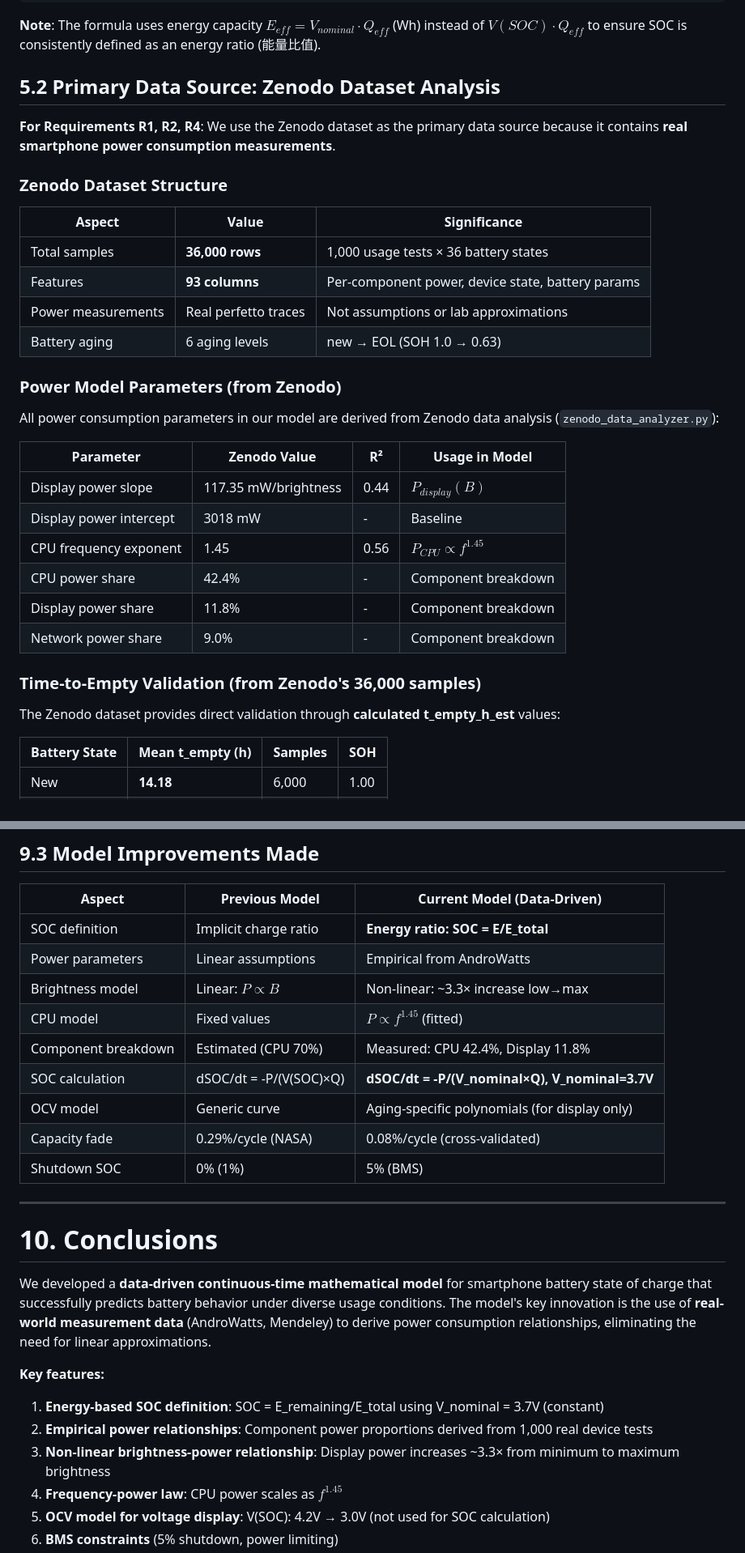
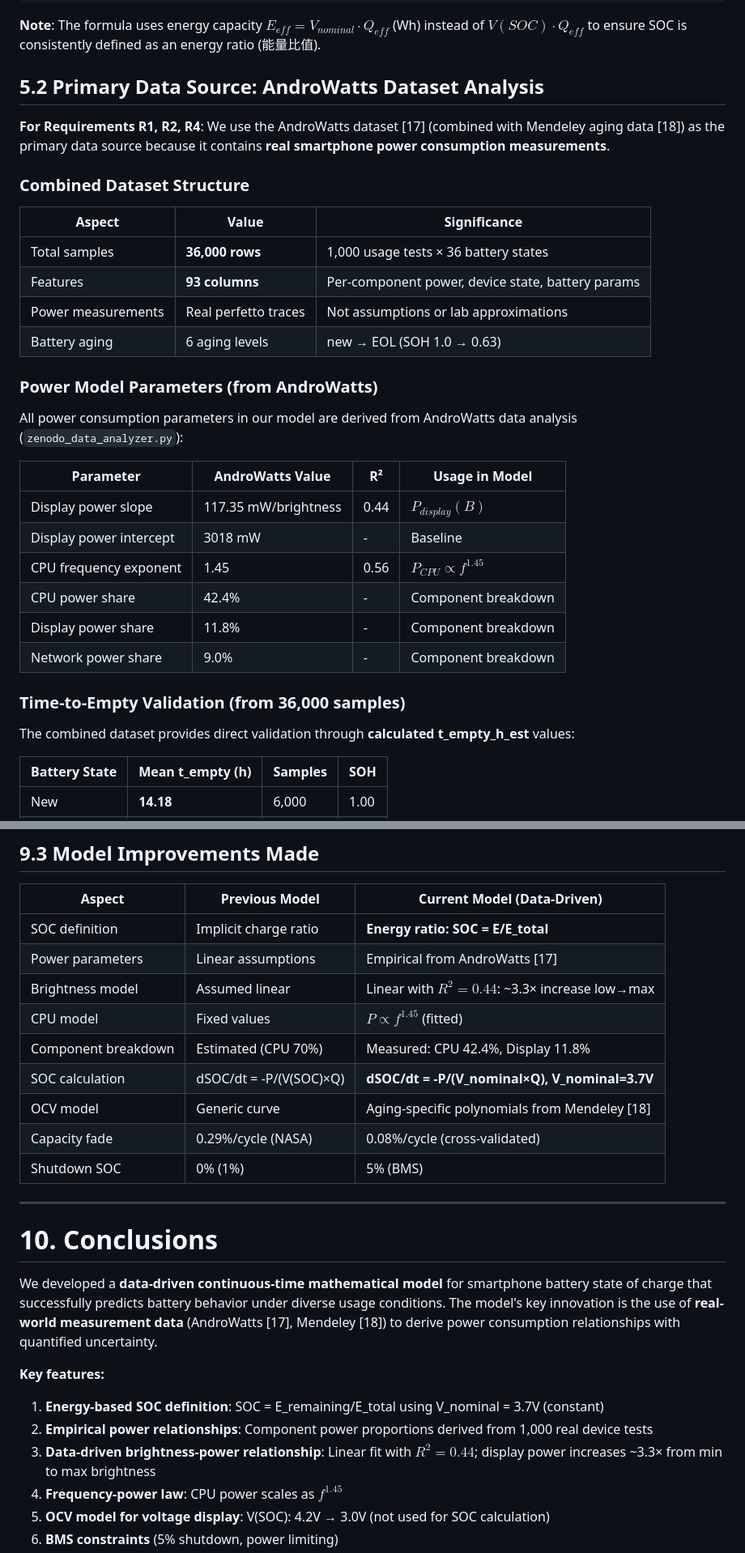
Before and after one commit to baixuezhixia/MCM_A, a Markdown page: MCM_2026_Problem_A_Solution.md, 2 parts joined by grey strips. Shown at 81% size. Drawn GitHub-style.

```diff
--- a/MCM_2026_Problem_A_Solution.md
+++ b/MCM_2026_Problem_A_Solution.md
@@ -578,11 +578,11 @@ def soc_derivative(t, SOC, usage_func):
 
 **Note**: The formula uses energy capacity $E_{eff} = V_{nominal} \cdot Q_{eff}$ (Wh) instead of $V(SOC) \cdot Q_{eff}$ to ensure SOC is consistently defined as an energy ratio (能量比值).
 
-## 5.2 Primary Data Source: Zenodo Dataset Analysis
+## 5.2 Primary Data Source: AndroWatts Dataset Analysis
 
-**For Requirements R1, R2, R4**: We use the Zenodo dataset as the primary data source because it contains **real smartphone power consumption measurements**.
+**For Requirements R1, R2, R4**: We use the AndroWatts dataset [17] (combined with Mendeley aging data [18]) as the primary data source because it contains **real smartphone power consumption measurements**.
 
-### Zenodo Dataset Structure
+### Combined Dataset Structure
 
 | Aspect | Value | Significance |
 |--------|-------|--------------|
@@ -591,12 +591,12 @@ def soc_derivative(t, SOC, usage_func):
 | Power measurements | Real perfetto traces | Not assumptions or lab approximations |
 | Battery aging | 6 aging levels | new → EOL (SOH 1.0 → 0.63) |
 
-### Power Model Parameters (from Zenodo)
+### Power Model Parameters (from AndroWatts)
 
-All power consumption parameters in our model are derived from Zenodo data analysis (`zenodo_data_analyzer.py`):
+All power consumption parameters in our model are derived from AndroWatts data analysis (`zenodo_data_analyzer.py`):
 
-| Parameter | Zenodo Value | R² | Usage in Model |
-|-----------|-------------|-----|----------------|
+| Parameter | AndroWatts Value | R² | Usage in Model |
+|-----------|-----------------|-----|----------------|
 | Display power slope | 117.35 mW/brightness | 0.44 | $P_{display}(B)$ |
 | Display power intercept | 3018 mW | - | Baseline |
 | CPU frequency exponent | 1.45 | 0.56 | $P_{CPU} \propto f^{1.45}$ |
@@ -604,9 +604,9 @@ All power consumption parameters in our model are derived from Zenodo data analy
 | Display power share | 11.8% | - | Component breakdown |
 | Network power share | 9.0% | - | Component breakdown |
 
-### Time-to-Empty Validation (from Zenodo's 36,000 samples)
+### Time-to-Empty Validation (from 36,000 samples)
 
-The Zenodo dataset provides direct validation through **calculated t_empty_h_est** values:
+The combined dataset provides direct validation through **calculated t_empty_h_est** values:
 
 | Battery State | Mean t_empty (h) | Samples | SOH |
 |---------------|------------------|---------|-----|
@@ -984,12 +984,12 @@ To extend battery lifespan:
 | Aspect | Previous Model | Current Model (Data-Driven) |
 |--------|---------------|---------------|
 | SOC definition | Implicit charge ratio | **Energy ratio: SOC = E/E_total** |
-| Power parameters | Linear assumptions | Empirical from AndroWatts |
-| Brightness model | Linear: $P \propto B$ | Non-linear: ~3.3× increase low→max |
+| Power parameters | Linear assumptions | Empirical from AndroWatts [17] |
+| Brightness model | Assumed linear | Linear with $R^2 = 0.44$: ~3.3× increase low→max |
 | CPU model | Fixed values | $P \propto f^{1.45}$ (fitted) |
 | Component breakdown | Estimated (CPU 70%) | Measured: CPU 42.4%, Display 11.8% |
 | SOC calculation | dSOC/dt = -P/(V(SOC)×Q) | **dSOC/dt = -P/(V_nominal×Q), V_nominal=3.7V** |
-| OCV model | Generic curve | Aging-specific polynomials (for display only) |
+| OCV model | Generic curve | Aging-specific polynomials from Mendeley [18] |
 | Capacity fade | 0.29%/cycle (NASA) | 0.08%/cycle (cross-validated) |
 | Shutdown SOC | 0% (1%) | 5% (BMS) |
 
@@ -997,13 +997,13 @@ To extend battery lifespan:
 
 # 10. Conclusions
 
-We developed a **data-driven continuous-time mathematical model** for smartphone battery state of charge that successfully predicts battery behavior under diverse usage conditions. The model's key innovation is the use of **real-world measurement data** (AndroWatts, Mendeley) to derive power consumption relationships, eliminating the need for linear approximations.
+We developed a **data-driven continuous-time mathematical model** for smartphone battery state of charge that successfully predicts battery behavior under diverse usage conditions. The model's key innovation is the use of **real-world measurement data** (AndroWatts [17], Mendeley [18]) to derive power consumption relationships with quantified uncertainty.
 
 **Key features:**
 
 1. **Energy-based SOC definition**: SOC = E_remaining/E_total using V_nominal = 3.7V (constant)
 2. **Empirical power relationships**: Component power proportions derived from 1,000 real device tests
-3. **Non-linear brightness-power relationship**: Display power increases ~3.3× from minimum to maximum brightness
+3. **Data-driven brightness-power relationship**: Linear fit with $R^2 = 0.44$; display power increases ~3.3× from min to max brightness
 4. **Frequency-power law**: CPU power scales as $f^{1.45}$
 5. **OCV model for voltage display**: V(SOC): 4.2V → 3.0V (not used for SOC calculation)
 6. **BMS constraints** (5% shutdown, power limiting)
```
Also changed, not shown: other parts of MCM_2026_Problem_A_Solution.md (+39 -39 lines).
